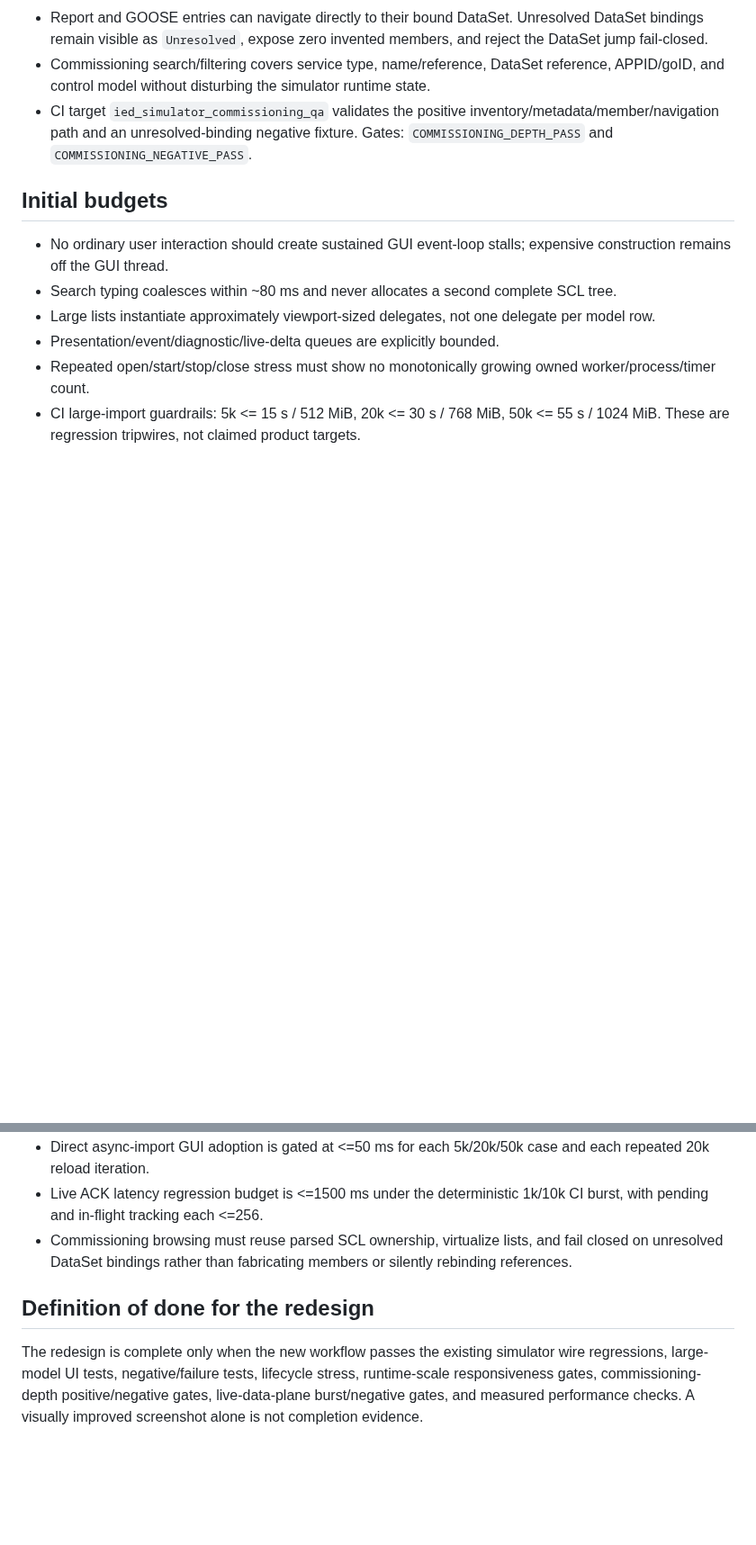
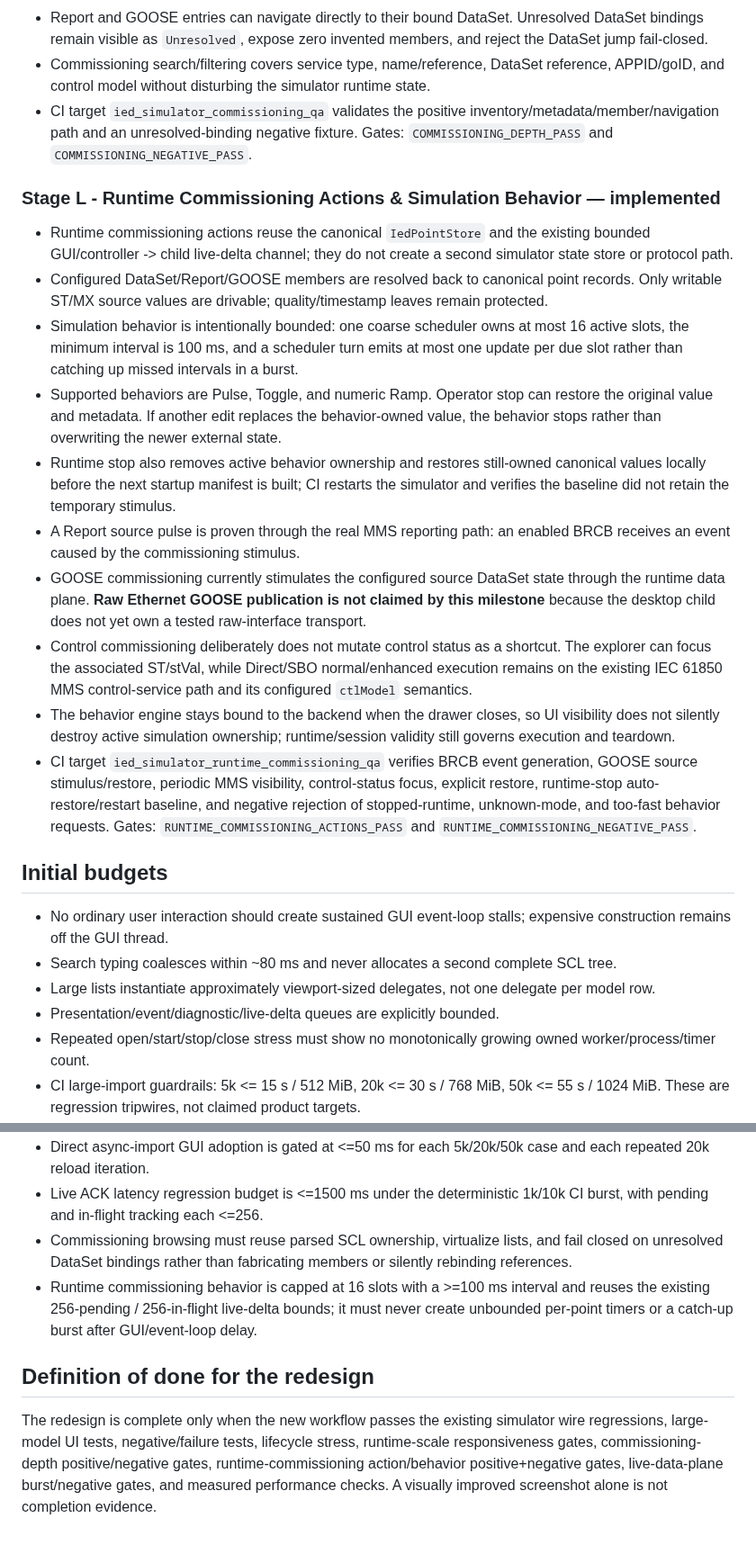
Before and after one commit to masarray/arstack61850, a Markdown page: apps/ied_simulator/UX_PERFORMANCE_PLAN.md, 2 parts joined by grey strips. Shown at 90% size. Drawn GitHub-style; blank space fills up the shorter version.

Commit message:
docs(ied-sim): record Milestone L runtime commissioning contract

```diff
--- a/apps/ied_simulator/UX_PERFORMANCE_PLAN.md
+++ b/apps/ied_simulator/UX_PERFORMANCE_PLAN.md
@@ -106,6 +106,19 @@ This plan applies the repository `AGENTS.md` production contract to the desktop
 - Commissioning search/filtering covers service type, name/reference, DataSet reference, APPID/goID, and control model without disturbing the simulator runtime state.
 - CI target `ied_simulator_commissioning_qa` validates the positive inventory/metadata/member/navigation path and an unresolved-binding negative fixture. Gates: `COMMISSIONING_DEPTH_PASS` and `COMMISSIONING_NEGATIVE_PASS`.
 
+### Stage L - Runtime Commissioning Actions & Simulation Behavior — implemented
+
+- Runtime commissioning actions reuse the canonical `IedPointStore` and the existing bounded GUI/controller -> child live-delta channel; they do not create a second simulator state store or protocol path.
+- Configured DataSet/Report/GOOSE members are resolved back to canonical point records. Only writable ST/MX source values are drivable; quality/timestamp leaves remain protected.
+- Simulation behavior is intentionally bounded: one coarse scheduler owns at most 16 active slots, the minimum interval is 100 ms, and a scheduler turn emits at most one update per due slot rather than catching up missed intervals in a burst.
+- Supported behaviors are Pulse, Toggle, and numeric Ramp. Operator stop can restore the original value and metadata. If another edit replaces the behavior-owned value, the behavior stops rather than overwriting the newer external state.
+- Runtime stop also removes active behavior ownership and restores still-owned canonical values locally before the next startup manifest is built; CI restarts the simulator and verifies the baseline did not retain the temporary stimulus.
+- A Report source pulse is proven through the real MMS reporting path: an enabled BRCB receives an event caused by the commissioning stimulus.
+- GOOSE commissioning currently stimulates the configured source DataSet state through the runtime data plane. **Raw Ethernet GOOSE publication is not claimed by this milestone** because the desktop child does not yet own a tested raw-interface transport.
+- Control commissioning deliberately does not mutate control status as a shortcut. The explorer can focus the associated ST/stVal, while Direct/SBO normal/enhanced execution remains on the existing IEC 61850 MMS control-service path and its configured `ctlModel` semantics.
+- The behavior engine stays bound to the backend when the drawer closes, so UI visibility does not silently destroy active simulation ownership; runtime/session validity still governs execution and teardown.
+- CI target `ied_simulator_runtime_commissioning_qa` verifies BRCB event generation, GOOSE source stimulus/restore, periodic MMS visibility, control-status focus, explicit restore, runtime-stop auto-restore/restart baseline, and negative rejection of stopped-runtime, unknown-mode, and too-fast behavior requests. Gates: `RUNTIME_COMMISSIONING_ACTIONS_PASS` and `RUNTIME_COMMISSIONING_NEGATIVE_PASS`.
+
 ## Initial budgets
 
 - No ordinary user interaction should create sustained GUI event-loop stalls; expensive construction remains off the GUI thread.
@@ -117,7 +130,8 @@ This plan applies the repository `AGENTS.md` production contract to the desktop
 - Direct async-import GUI adoption is gated at <=50 ms for each 5k/20k/50k case and each repeated 20k reload iteration.
 - Live ACK latency regression budget is <=1500 ms under the deterministic 1k/10k CI burst, with pending and in-flight tracking each <=256.
 - Commissioning browsing must reuse parsed SCL ownership, virtualize lists, and fail closed on unresolved DataSet bindings rather than fabricating members or silently rebinding references.
+- Runtime commissioning behavior is capped at 16 slots with a >=100 ms interval and reuses the existing 256-pending / 256-in-flight live-delta bounds; it must never create unbounded per-point timers or a catch-up burst after GUI/event-loop delay.
 
 ## Definition of done for the redesign
 
-The redesign is complete only when the new workflow passes the existing simulator wire regressions, large-model UI tests, negative/failure tests, lifecycle stress, runtime-scale responsiveness gates, commissioning-depth positive/negative gates, live-data-plane burst/negative gates, and measured performance checks. A visually improved screenshot alone is not completion evidence.
+The redesign is complete only when the new workflow passes the existing simulator wire regressions, large-model UI tests, negative/failure tests, lifecycle stress, runtime-scale responsiveness gates, commissioning-depth positive/negative gates, runtime-commissioning action/behavior positive+negative gates, live-data-plane burst/negative gates, and measured performance checks. A visually improved screenshot alone is not completion evidence.
```
